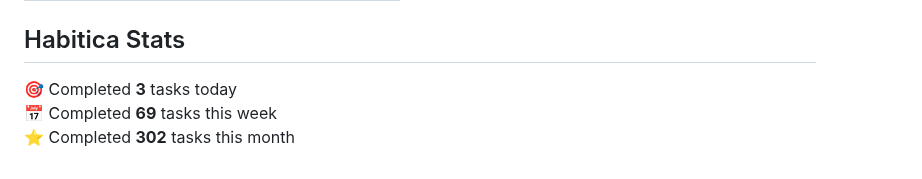
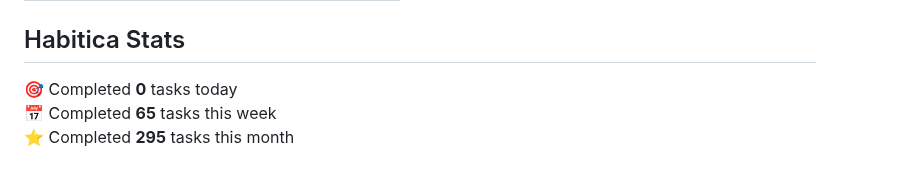
Before and after one commit to oleksandryalovyi/oleksandryalovyi, a Markdown page: README.md, the part around the change. Drawn GitHub-style.

Commit message:
chore: update habitica stats in README

```diff
--- a/README.md
+++ b/README.md
@@ -33,7 +33,7 @@
 ## Habitica Stats
 
 <!-- HABITICA:START -->
-🎯  Completed **3** tasks today
-📅  Completed **69** tasks this week
-⭐  Completed **302** tasks this month
+🎯  Completed **0** tasks today
+📅  Completed **65** tasks this week
+⭐  Completed **295** tasks this month
 <!-- HABITICA:END -->
```
